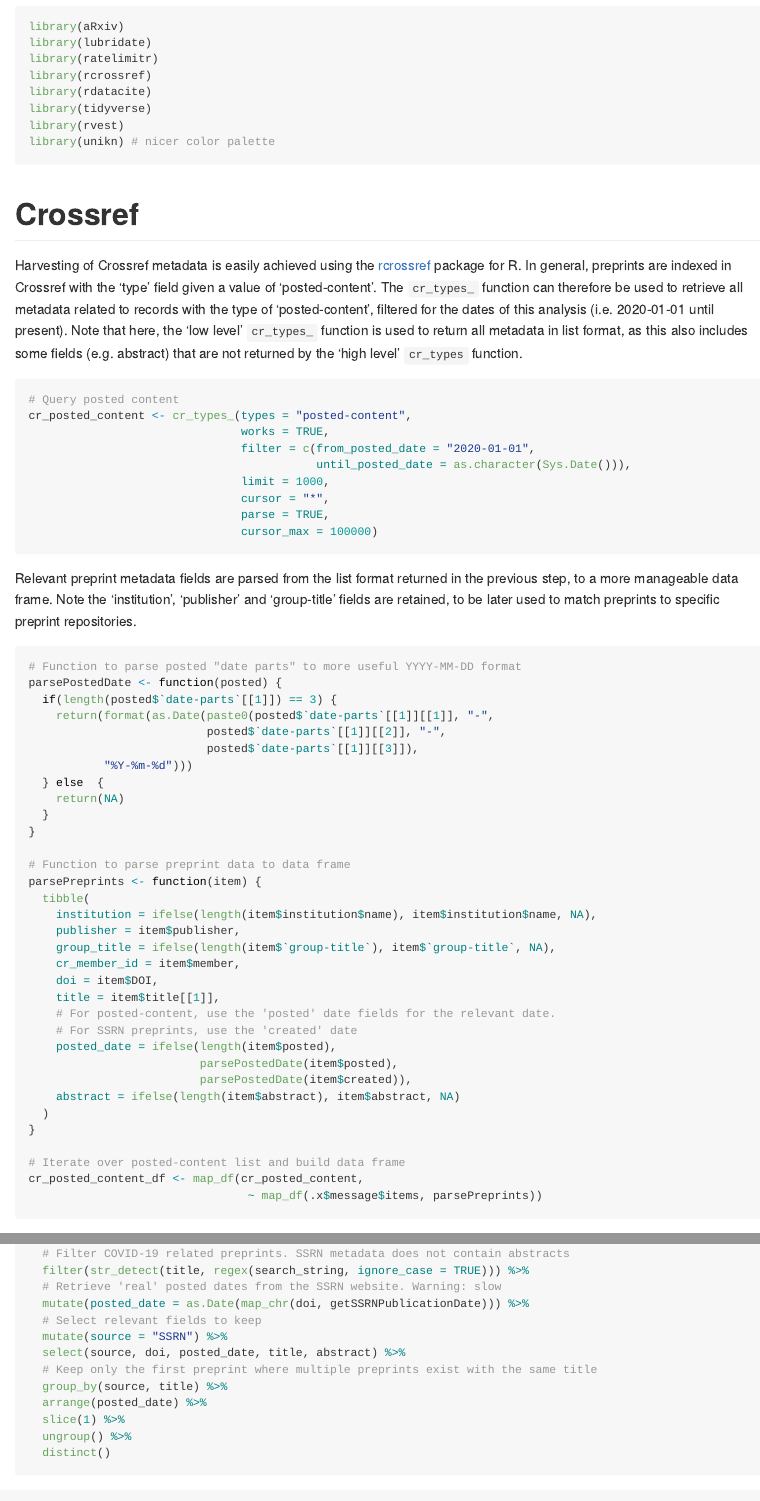
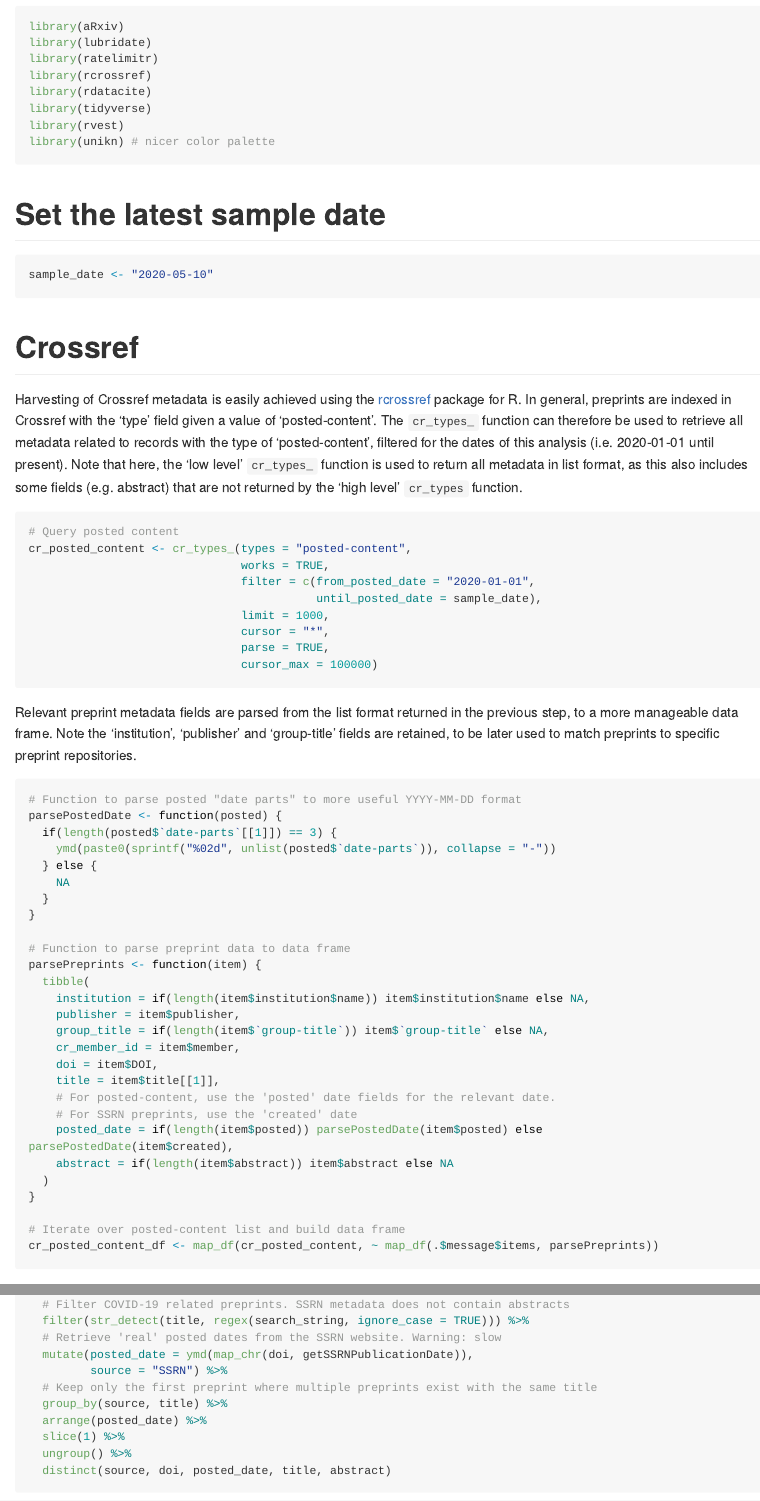
Before and after one commit to nicholasmfraser/covid19_preprints, an R Markdown document (covid19_preprints.Rmd): the page in a window 1100 px wide, from 500 px down, and a second part further down, joined at a grey line. Rendered offline with R 4.5, knitr and Pandoc, with nearby package versions; some code elsewhere in the file could not run offline; long lines of code are wrapped.

Commit message:
Refreshed data until 2020-05-10

````diff
--- a/covid19_preprints.Rmd
+++ b/covid19_preprints.Rmd
@@ -30,6 +30,14 @@ library(unikn) # nicer color palette
 
 ```
 
+# Set the latest sample date
+
+```{r}
+
+sample_date <- "2020-05-10"
+
+```
+
 # Crossref
 
 Harvesting of Crossref metadata is easily achieved using the [rcrossref](https://github.com/ropensci/rcrossref) package for R. In general, preprints are indexed in Crossref with the 'type' field given a value of 'posted-content'. The `cr_types_` function can therefore be used to retrieve all metadata related to records with the type of 'posted-content', filtered for the dates of this analysis (i.e. 2020-01-01 until present). Note that here, the 'low level' `cr_types_` function is used to return all metadata in list format, as this also includes some fields (e.g. abstract) that are not returned by the 'high level' `cr_types` function.
@@ -40,7 +48,7 @@ Harvesting of Crossref metadata is easily achieved using the [rcrossref](https:/
 cr_posted_content <- cr_types_(types = "posted-content",
                                works = TRUE,
                                filter = c(from_posted_date = "2020-01-01",
-                                          until_posted_date = as.character(Sys.Date())),
+                                          until_posted_date = sample_date),
                                limit = 1000,
                                cursor = "*",
                                parse = TRUE,
@@ -55,36 +63,30 @@ Relevant preprint metadata fields are parsed from the list format returned in th
 # Function to parse posted "date parts" to more useful YYYY-MM-DD format
 parsePostedDate <- function(posted) {
   if(length(posted$`date-parts`[[1]]) == 3) {
-    return(format(as.Date(paste0(posted$`date-parts`[[1]][[1]], "-",
-                          posted$`date-parts`[[1]][[2]], "-",
-                          posted$`date-parts`[[1]][[3]]),
-           "%Y-%m-%d")))
-  } else  {
-    return(NA)
+    ymd(paste0(sprintf("%02d", unlist(posted$`date-parts`)), collapse = "-"))
+  } else {
+    NA
   }
 }
 
 # Function to parse preprint data to data frame
 parsePreprints <- function(item) {
   tibble(
-    institution = ifelse(length(item$institution$name), item$institution$name, NA),
+    institution = if(length(item$institution$name)) item$institution$name else NA,
     publisher = item$publisher,
-    group_title = ifelse(length(item$`group-title`), item$`group-title`, NA),
+    group_title = if(length(item$`group-title`)) item$`group-title` else NA,
     cr_member_id = item$member,
     doi = item$DOI,
     title = item$title[[1]],
     # For posted-content, use the 'posted' date fields for the relevant date.
     # For SSRN preprints, use the 'created' date
-    posted_date = ifelse(length(item$posted),
-                         parsePostedDate(item$posted),
-                         parsePostedDate(item$created)),
-    abstract = ifelse(length(item$abstract), item$abstract, NA)
+    posted_date = if(length(item$posted)) parsePostedDate(item$posted) else parsePostedDate(item$created),
+    abstract = if(length(item$abstract)) item$abstract else NA
   )
 }
 
 # Iterate over posted-content list and build data frame
-cr_posted_content_df <- map_df(cr_posted_content,
-                                ~ map_df(.x$message$items, parsePreprints))
+cr_posted_content_df <- map_df(cr_posted_content, ~ map_df(.$message$items, parsePreprints))
 
 ```
 
@@ -205,16 +209,14 @@ cr_ssrn_covid <- cr_ssrn_df %>%
   # Filter COVID-19 related preprints. SSRN metadata does not contain abstracts
   filter(str_detect(title, regex(search_string, ignore_case = TRUE))) %>%
   # Retrieve 'real' posted dates from the SSRN website. Warning: slow
-  mutate(posted_date = as.Date(map_chr(doi, getSSRNPublicationDate))) %>%
-  # Select relevant fields to keep
-  mutate(source = "SSRN") %>%
-  select(source, doi, posted_date, title, abstract) %>%
+  mutate(posted_date = ymd(map_chr(doi, getSSRNPublicationDate)),
+         source = "SSRN") %>%
   # Keep only the first preprint where multiple preprints exist with the same title
   group_by(source, title) %>%
   arrange(posted_date) %>%
   slice(1) %>%
   ungroup() %>%
-  distinct()
+  distinct(source, doi, posted_date, title, abstract)
 
 ```
 
````
Also changed, not shown: covid19_preprints.Rmd (17 more changed lines).
